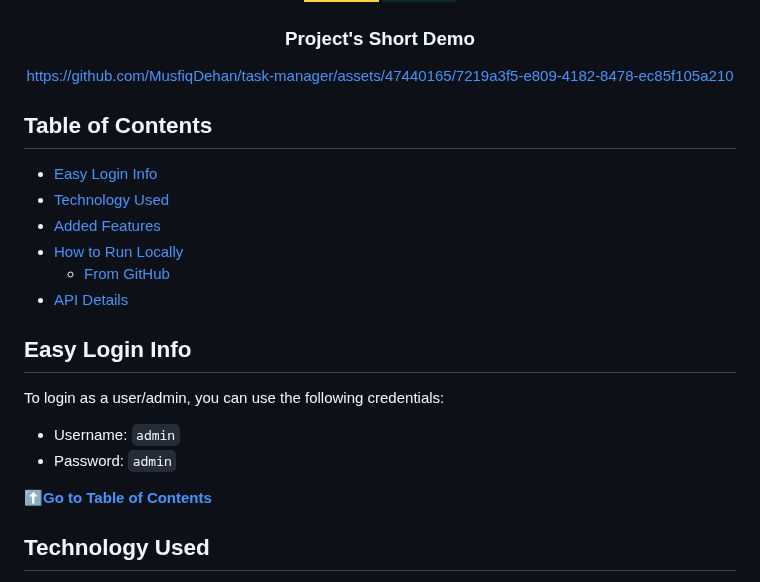
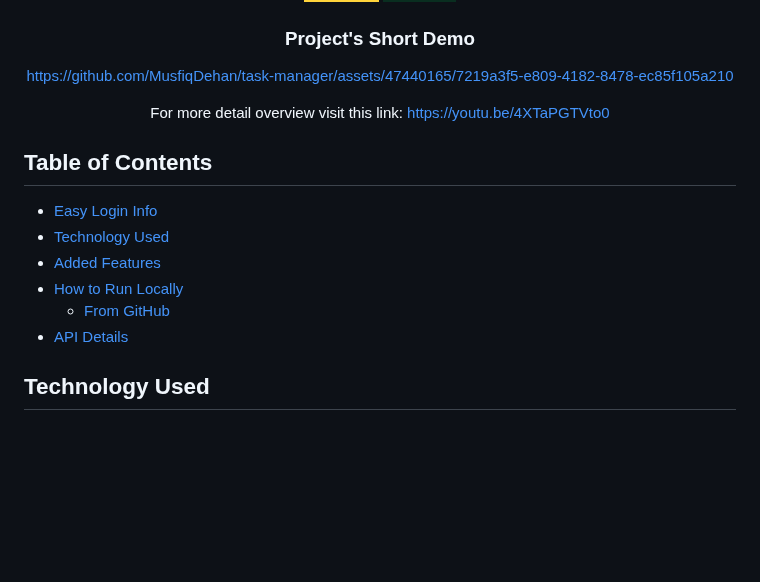
Before and after one commit to MusfiqDehan/task-manager, a Markdown page: README.md, the part around the change. Rendered like a GitHub page; badges without logos; blank space fills up the shorter version.

Commit message:
Add detail youtube video overview

```diff
--- a/README.md
+++ b/README.md
@@ -9,6 +9,8 @@ A Python-Django Task Manager Project with REST API
 
 https://github.com/MusfiqDehan/task-manager/assets/47440165/7219a3f5-e809-4182-8478-ec85f105a210
 
+For more detail overview visit this link: https://youtu.be/4XTaPGTVto0
+
 </div>
 
 ## Table of Contents
@@ -19,15 +21,6 @@ https://github.com/MusfiqDehan/task-manager/assets/47440165/7219a3f5-e809-4182-8
 -   [How to Run Locally](#how-to-run-locally)
     -   [From GitHub](#from-github)
 -   [API Details](#api-details)
-
-## Easy Login Info
-
-To login as a user/admin, you can use the following credentials:
-
--   Username: `admin`
--   Password: `admin`
-
-[⬆️**Go to Table of Contents**](#table-of-contents)
 
 ## Technology Used
 
```
